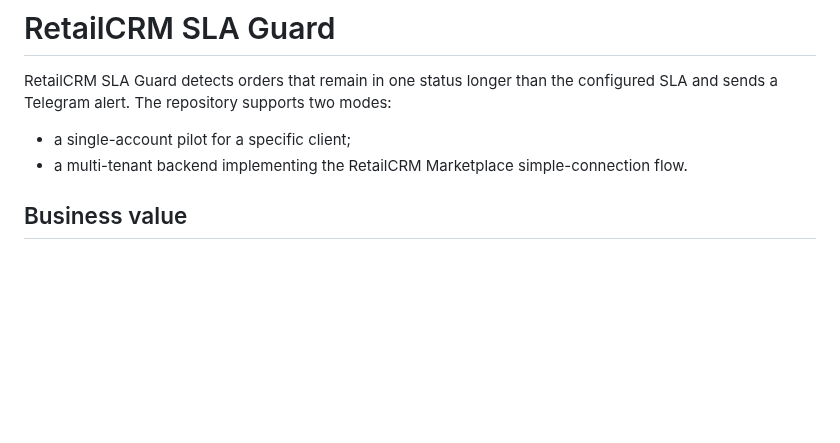
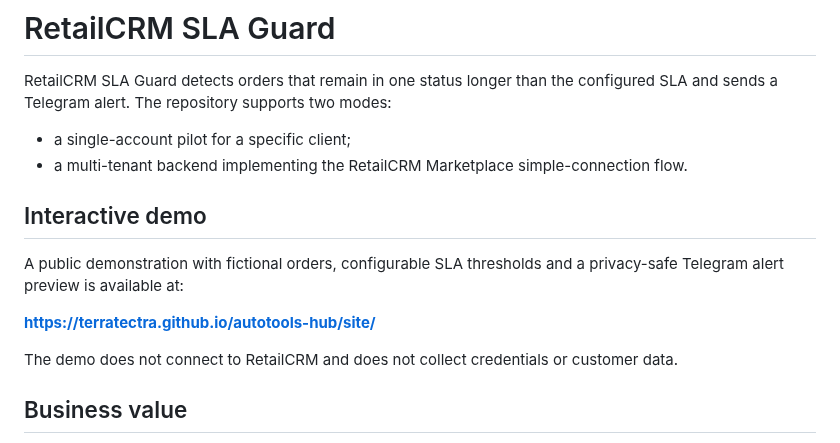
Before and after one commit to TerraTectra/autotools-hub, a Markdown page: prototypes/retailcrm-sla-guard/README.md, the part around the change. Drawn GitHub-style; blank space fills up the shorter version.

Commit message:
docs: publish verified interactive SLA Guard demo URL

```diff
--- a/prototypes/retailcrm-sla-guard/README.md
+++ b/prototypes/retailcrm-sla-guard/README.md
@@ -4,6 +4,14 @@ RetailCRM SLA Guard detects orders that remain in one status longer than the con
 
 - a single-account pilot for a specific client;
 - a multi-tenant backend implementing the RetailCRM Marketplace simple-connection flow.
+
+## Interactive demo
+
+A public demonstration with fictional orders, configurable SLA thresholds and a privacy-safe Telegram alert preview is available at:
+
+**https://terratectra.github.io/autotools-hub/site/**
+
+The demo does not connect to RetailCRM and does not collect credentials or customer data.
 
 ## Business value
 
```
